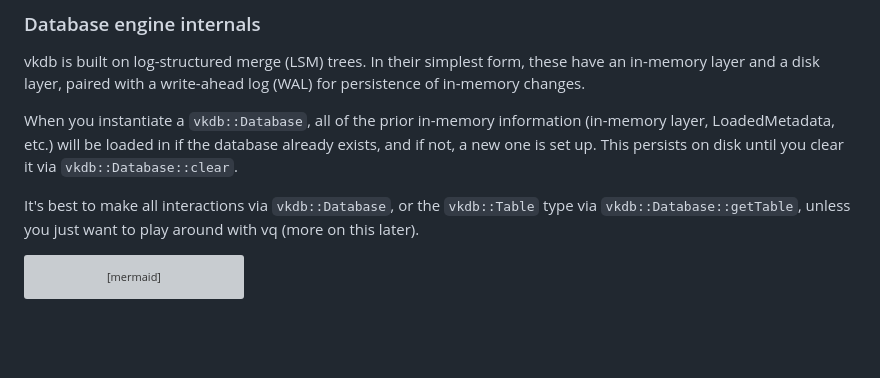
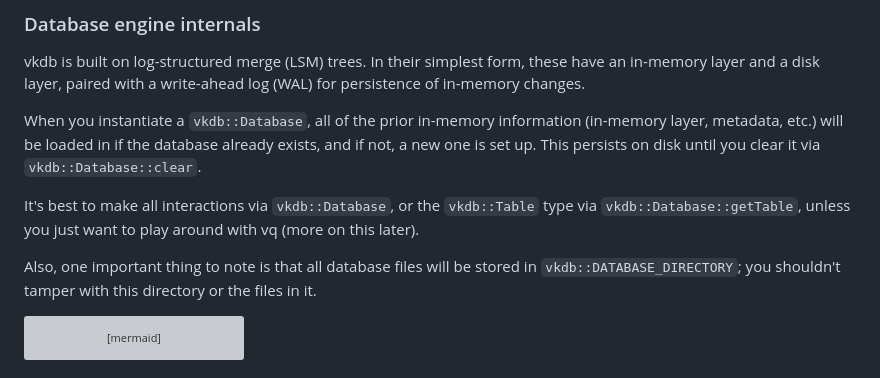
Before and after one commit to vkayy/vkdb, a Markdown page: README.md, the part around the change. Rendered like a GitHub page; blank space fills up the shorter version; grey boxes are pictures that could not be loaded.

Commit message:
docs: add database directory to readme

````diff
--- a/README.md
+++ b/README.md
@@ -60,9 +60,11 @@ I wanted to challenge myself architecturally and push my boundaries with C++, bo
 
 vkdb is built on log-structured merge (LSM) trees. In their simplest form, these have an in-memory layer and a disk layer, paired with a write-ahead log (WAL) for persistence of in-memory changes.
 
-When you instantiate a `vkdb::Database`, all of the prior in-memory information (in-memory layer, LoadedMetadata, etc.) will be loaded in if the database already exists, and if not, a new one is set up. This persists on disk until you clear it via `vkdb::Database::clear`.
+When you instantiate a `vkdb::Database`, all of the prior in-memory information (in-memory layer, metadata, etc.) will be loaded in if the database already exists, and if not, a new one is set up. This persists on disk until you clear it via `vkdb::Database::clear`.
 
 It's best to make all interactions via `vkdb::Database`, or the `vkdb::Table` type via `vkdb::Database::getTable`, unless you just want to play around with vq (more on this later).
+
+Also, one important thing to note is that all database files will be stored in `vkdb::DATABASE_DIRECTORY`; you shouldn't tamper with this directory or the files in it.
 
 ```mermaid
 graph LR
````
